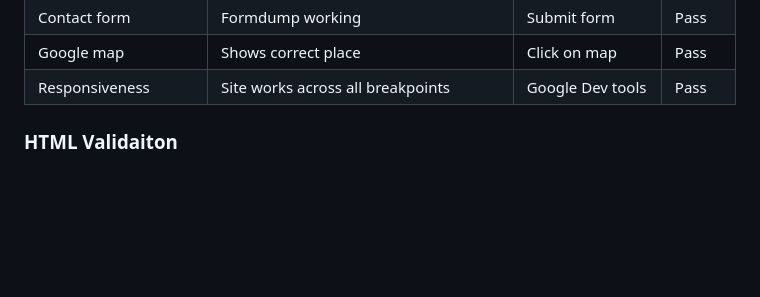
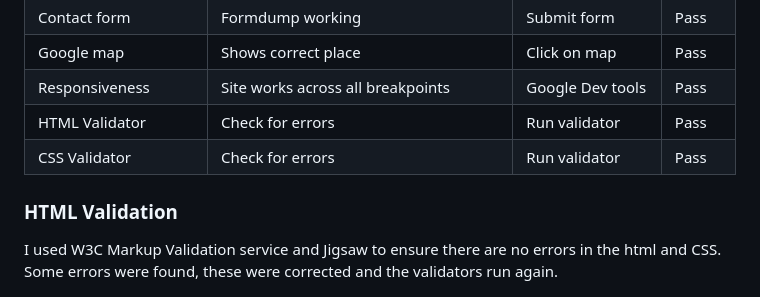
Before and after one commit to Annabelle-Metcalfe/south-wales-pottery-club, a Markdown page: README.md, the part around the change. Rendered like a GitHub page; blank space fills up the shorter version.

Commit message:
updated testing data

```diff
--- a/README.md
+++ b/README.md
@@ -278,8 +278,13 @@ Screenshots
 | Contact form | Formdump working | Submit form | Pass |
 | Google map | Shows correct place | Click on map | Pass |
 | Responsiveness | Site works across all breakpoints | Google Dev tools | Pass |
+| HTML Validator | Check for errors | Run validator | Pass |
+| CSS Validator | Check for errors | Run validator | Pass |
 
-### HTML Validaiton ###
+### HTML Validation ###
+
+I used W3C Markup Validation service and Jigsaw to ensure there are no errors in the html and CSS. Some errors were found, these were corrected and the validators run again.
+
 ![Home Page Validation](/assets/images/readme-images/home-page-validation.png)
 
 ### CSS Validation ###
```
